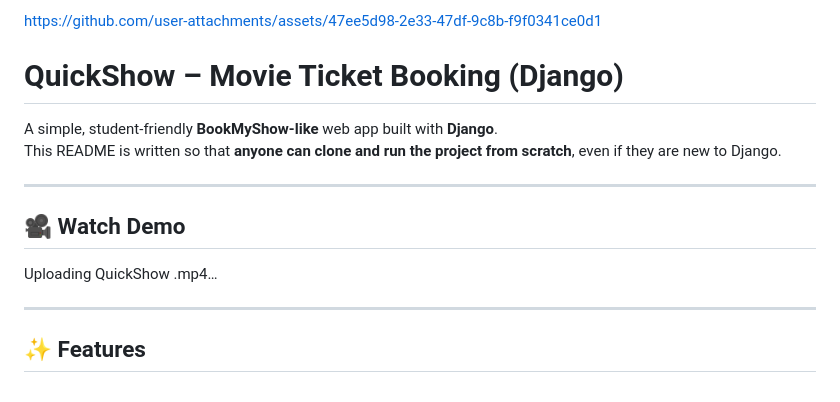
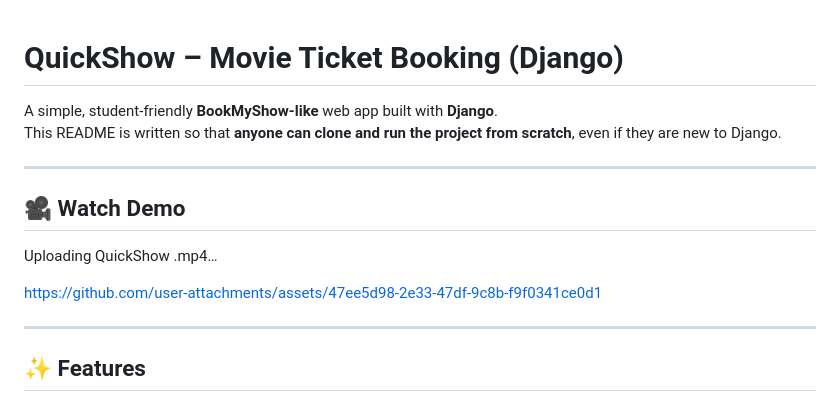
Before and after one commit to PATNI-CHIRAG/QuickShow_PYTHON-DJANGO, a Markdown page: README.md, the part around the change. Rendered like a GitHub page.

```diff
--- a/README.md
+++ b/README.md
@@ -1,5 +1,3 @@
-
-https://github.com/user-attachments/assets/47ee5d98-2e33-47df-9c8b-f9f0341ce0d1
 # QuickShow – Movie Ticket Booking (Django)
 
 A simple, student‑friendly **BookMyShow‑like** web app built with **Django**.
@@ -10,6 +8,8 @@ This README is written so that **anyone can clone and run the project from scrat
 ## 🎥 Watch Demo
 
 Uploading QuickShow .mp4…
+
+https://github.com/user-attachments/assets/47ee5d98-2e33-47df-9c8b-f9f0341ce0d1
 
 ---
 
```
